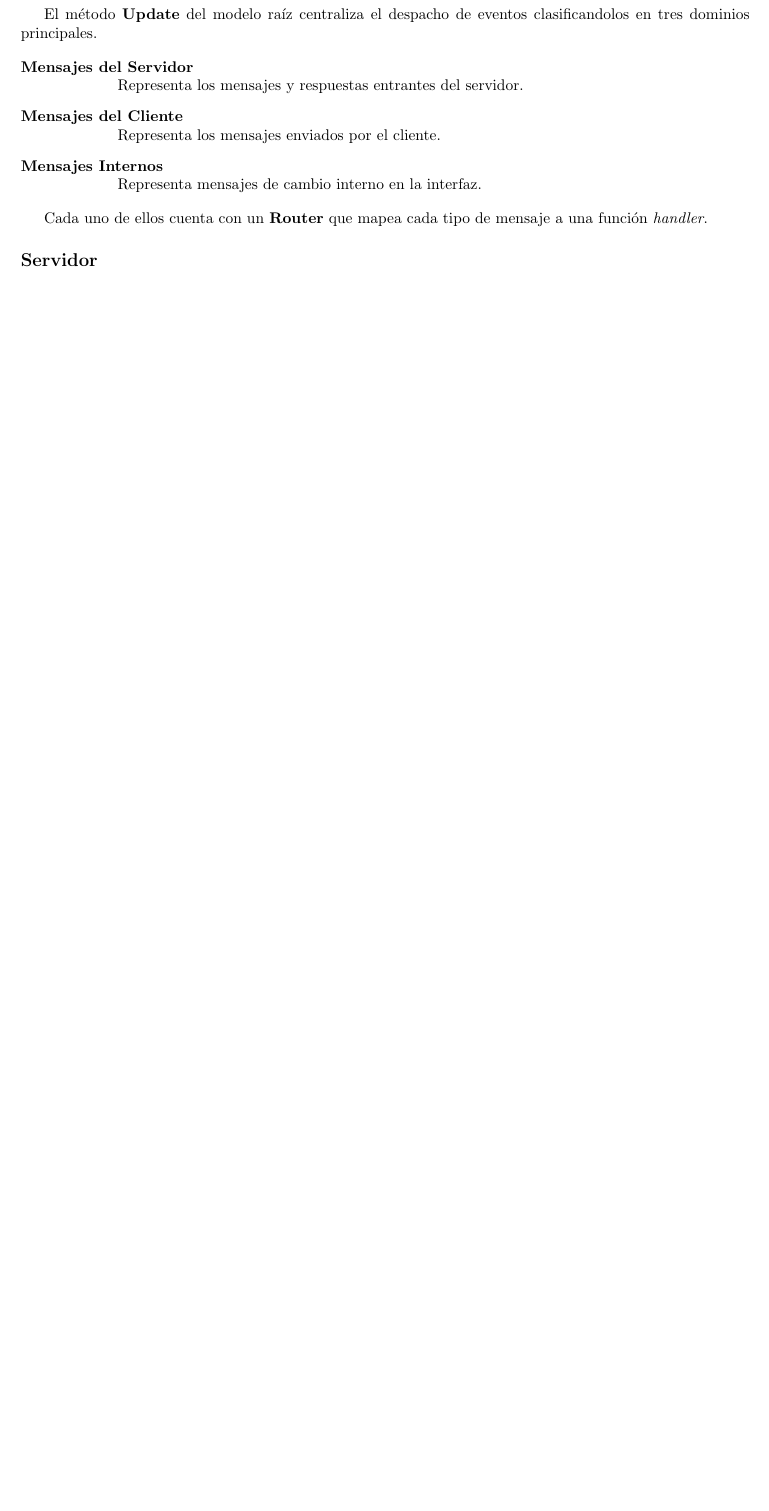
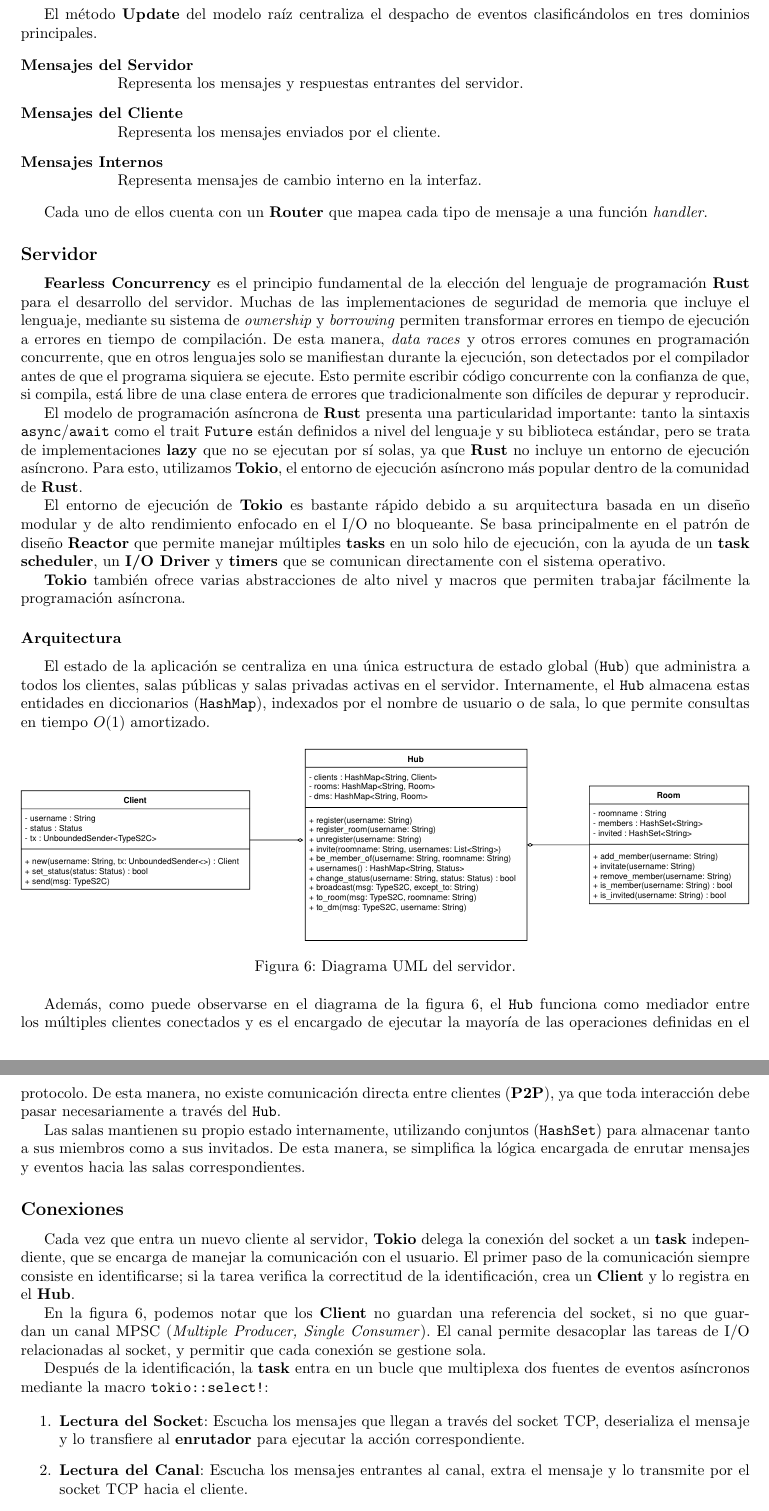
Before and after one commit to evanrock520-ciencias/Gabby, a LaTeX document (docs/report/main.tex, which reads docs/report/sections/02-analysis-design.tex): part of page 5 of 5 before the commit and two parts of pages 5 and 6 of 7 after it, the two joined at a grey line, cut so that both start at the same text, the shorter picture padded with empty space. Compiled offline with pdfLaTeX.

Commit message:
docs: añade parte del modelado y análisis del servidor

```diff
--- a/docs/report/sections/02-analysis-design.tex
+++ b/docs/report/sections/02-analysis-design.tex
@@ -164,3 +164,73 @@ Cada uno de ellos cuenta con un \textbf{Router} que mapea cada tipo de mensaje a
 
 
 \subsection*{Servidor}
+
+\textbf{Fearless Concurrency} es el principio fundamental de la elección del lenguaje de programación
+\textbf{Rust} para el desarrollo del servidor. Muchas de las implementaciones de seguridad de memoria
+que incluye el lenguaje, mediante su sistema de \textit{ownership} y \textit{borrowing} permiten transformar
+errores en tiempo de ejecución a errores en tiempo de compilación. De esta manera, \textit{data races} y
+otros errores comunes en programación concurrente, que en otros lenguajes solo se manifiestan durante la ejecución,
+son detectados por el compilador antes de que el programa siquiera se ejecute. Esto permite escribir código
+concurrente con la confianza de que, si compila, está libre de una clase entera de errores que tradicionalmente son
+difíciles de depurar y reproducir.
+
+El modelo de programación asíncrona de \textbf{Rust} presenta una particularidad importante:
+tanto la sintaxis \texttt{async}/\texttt{await} como el trait \texttt{Future} están definidos
+a nivel del lenguaje y su biblioteca estándar, pero se trata de implementaciones \textbf{lazy}
+que no se ejecutan por sí solas, ya que \textbf{Rust} no incluye un entorno de ejecución asíncrono.
+Para esto, utilizamos \textbf{Tokio}, el entorno de ejecución asíncrono más popular dentro de la
+comunidad de \textbf{Rust}.
+
+El entorno de ejecución de \textbf{Tokio} es bastante rápido debido a su arquitectura basada en un diseño
+modular y de alto rendimiento enfocado en el I/O no bloqueante. Se basa principalmente en el patrón de diseño
+\textbf{Reactor} que permite manejar múltiples \textbf{tasks} en un solo hilo de ejecución, con la ayuda de un
+\textbf{task scheduler}, un \textbf{I/O Driver} y \textbf{timers} que se comunican directamente con el sistema
+operativo.
+
+\textbf{Tokio} también ofrece varias abstracciones de alto nivel y macros que permiten trabajar fácilmente la programación
+asíncrona.
+
+\subsubsection*{Arquitectura}
+
+El estado de la aplicación se centraliza en una única estructura de estado global (\texttt{Hub})
+que administra a todos los clientes, salas públicas y salas privadas activas en el servidor.
+Internamente, el \texttt{Hub} almacena estas entidades en diccionarios (\texttt{HashMap}),
+indexados por el nombre de usuario o de sala, lo que permite consultas en tiempo $O(1)$ amortizado.
+
+\begin{figure}[h]
+    \centering
+    \includegraphics[width=1\textwidth]{hub.pdf}
+    \caption{Diagrama UML del servidor.}
+    \label{fig:hub}
+\end{figure}
+
+Además, como puede observarse en el diagrama de la figura \ref{fig:hub}, el \texttt{Hub} funciona
+como mediador entre los múltiples clientes conectados y es el encargado de ejecutar la mayoría de
+las operaciones definidas en el protocolo. De esta manera, no existe comunicación directa entre
+clientes (\textbf{P2P}), ya que toda interacción debe pasar necesariamente a través del \texttt{Hub}.
+
+Las salas mantienen su propio estado internamente, utilizando conjuntos (\texttt{HashSet}) para
+almacenar tanto a sus miembros como a sus invitados. De esta manera, se simplifica la lógica
+encargada de enrutar mensajes y eventos hacia las salas correspondientes.
+
+\subsection*{Conexiones}
+
+Cada vez que entra un nuevo cliente al servidor, \textbf{Tokio} delega la conexión del socket a un \textbf{task}
+independiente, que se encarga de manejar la comunicación con el usuario. El primer paso de la comunicación siempre
+consiste en identificarse; si la tarea verifica la correctitud de la identificación, crea un \textbf{Client} y lo
+registra en el \textbf{Hub}.
+
+En la figura \ref{fig:hub}, podemos notar que los \textbf{Client} no guardan una referencia del socket, si no que guardan
+un canal MPSC (\textit{Multiple Producer, Single Consumer}). El canal permite desacoplar las tareas de I/O relacionadas al
+socket, y permitir que cada conexión se gestione sola.
+
+Después de la identificación, la \textbf{task} entra en un bucle que multiplexa dos fuentes de eventos
+asíncronos mediante la macro \texttt{tokio::select!}:
+
+\begin{enumerate}
+
+    \item \textbf{Lectura del Socket}: Escucha los mensajes que llegan a través del socket TCP, deserializa el mensaje
+        y lo transfiere al \textbf{enrutador} para ejecutar la acción correspondiente.
+
+    \item \textbf{Lectura del Canal}: Escucha los mensajes entrantes al canal, extra el mensaje y lo transmite por el socket
+        TCP hacia el cliente.
```
Also changed, not shown: docs/report/figures/hub.pdf (added), docs/report/figures/server-flow.pdf (added), docs/report/sections/02-analysis-design.tex (29 more changed lines).
